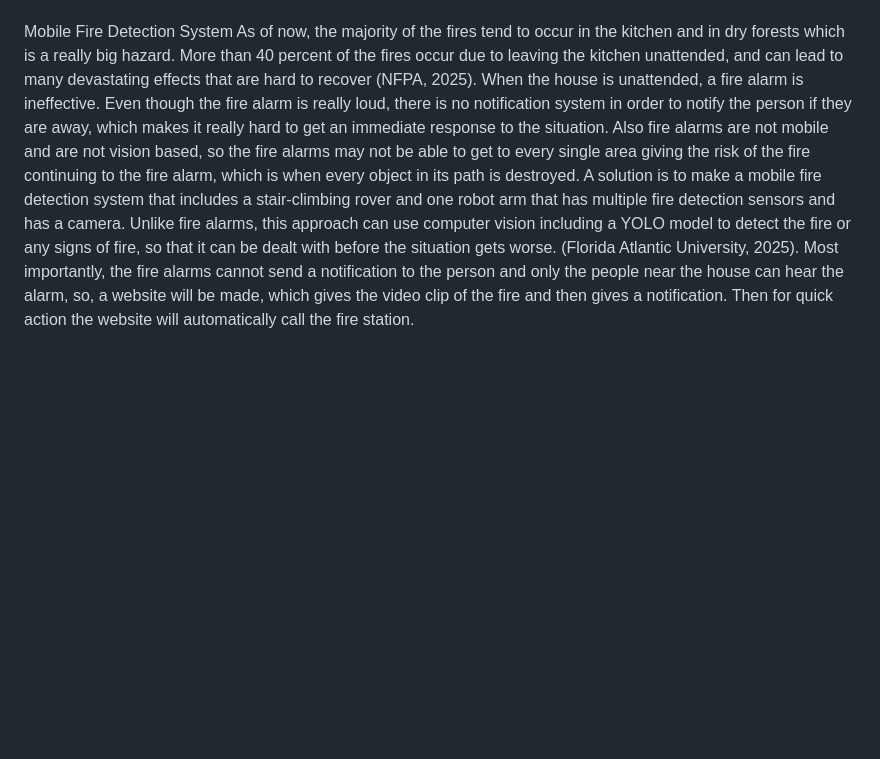
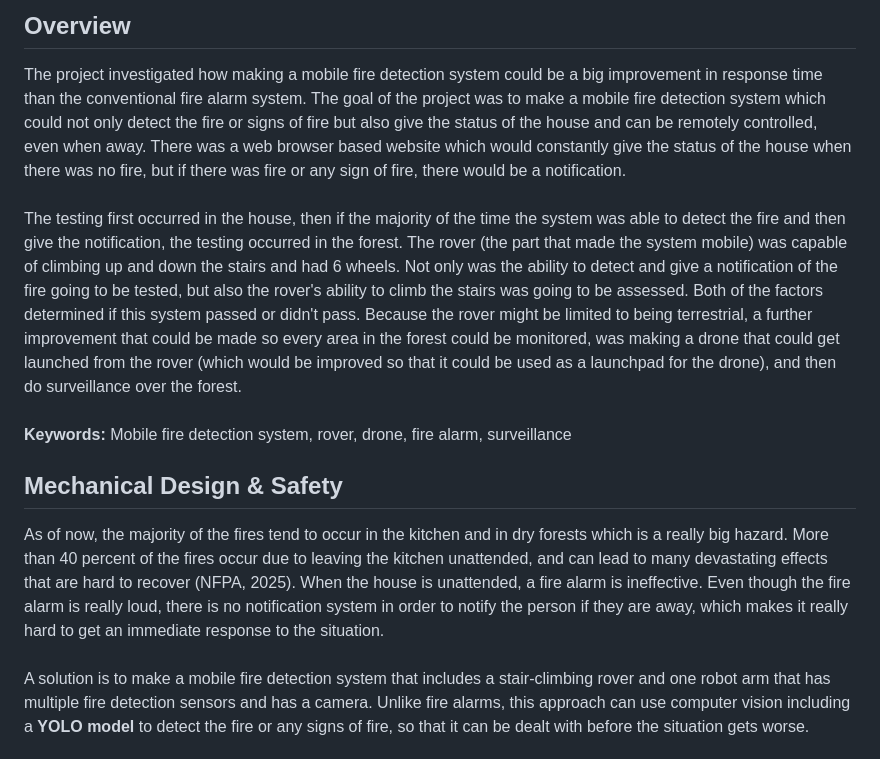
Before and after one commit to sanrobo206/mfds, a Markdown page: index.md, the part around one of its changes. Rendered like a GitHub page; blank space fills up the shorter version.

```diff
--- a/index.md
+++ b/index.md
@@ -15,7 +24,23 @@ Keywords: Mobile fire detection system, rover, drone, fire alarm, surveillance
 
+  <!-- Overview Section -->
+  <section style="max-width: 950px; margin: 0 auto 100px auto;">
+    <h2 style="font-size: 2.8rem; font-weight: 700; color: #000; margin-bottom: 40px; text-align: center;">Overview</h2>
+    <div style="font-size: 1.25rem; color: #333; text-align: justify;">
+      The project investigated how making a mobile fire detection system could be a big improvement in response time than the conventional fire alarm system. The goal of the project was to make a mobile fire detection system which could not only detect the fire or signs of fire but also give the status of the house and can be remotely controlled, even when away. There was a web browser based website which would constantly give the status of the house when there was no fire, but if there was fire or any sign of fire, there would be a notification.
+      <br><br>
+      The testing first occurred in the house, then if the majority of the time the system was able to detect the fire and then give the notification, the testing occurred in the forest. The rover (the part that made the system mobile) was capable of climbing up and down the stairs and had 6 wheels. Not only was the ability to detect and give a notification of the fire going to be tested, but also the rover's ability to climb the stairs was going to be assessed. Both of the factors determined if this system passed or didn't pass. Because the rover might be limited to being terrestrial, a further improvement that could be made so every area in the forest could be monitored, was making a drone that could get launched from the rover (which would be improved so that it could be used as a launchpad for the drone), and then do surveillance over the forest.
+      <br><br>
+      <b>Keywords:</b> Mobile fire detection system, rover, drone, fire alarm, surveillance
+    </div>
+  </section>
 
-Mobile Fire Detection System
-	As of now, the majority of the fires tend to occur in the kitchen and in dry forests which is a really big hazard. More than 40 percent of the fires occur due to leaving the kitchen unattended, and can lead to many devastating effects that are hard to recover (NFPA, 2025).
-	When the house is unattended, a fire alarm is ineffective. Even though the fire alarm is really loud, there is no notification system in order to notify the person if they are away, which makes it really hard to get an immediate response to the situation. Also fire alarms are not mobile and are not vision based, so the fire alarms may not be able to get to every single area giving the risk of the fire continuing to the fire alarm, which is when every object in its path is destroyed. A solution is to make a mobile fire detection system that includes a stair-climbing rover and one robot arm that has multiple fire detection sensors and has a camera. Unlike fire alarms, this approach can use computer vision including a YOLO model to detect the fire or any signs of fire, so that it can be dealt with before the situation gets worse. (Florida Atlantic University, 2025).
-Most importantly, the fire alarms cannot send a notification to the person and only the people near the house can hear the alarm, so, a website will be made, which gives the video clip of the fire and then gives a notification. Then for quick action the website will automatically call the fire station.
+  <!-- Problem Statement Section (Glassmorphism) -->
+  <section style="max-width: 950px; margin: 0 auto 100px auto; background: #fcfcfc; padding: 60px; border-radius: 24px; border: 1px solid #f1f1f1;">
+    <h2 style="font-size: 2.2rem; font-weight: 700; color: #000; margin-bottom: 30px;">Mechanical Design & Safety</h2>
+    <div style="font-size: 1.2rem; color: #444; line-height: 1.9;">
+      As of now, the majority of the fires tend to occur in the kitchen and in dry forests which is a really big hazard. More than 40 percent of the fires occur due to leaving the kitchen unattended, and can lead to many devastating effects that are hard to recover (NFPA, 2025). When the house is unattended, a fire alarm is ineffective. Even though the fire alarm is really loud, there is no notification system in order to notify the person if they are away, which makes it really hard to get an immediate response to the situation.
+      <br><br>
+      A solution is to make a mobile fire detection system that includes a stair-climbing rover and one robot arm that has multiple fire detection sensors and has a camera. Unlike fire alarms, this approach can use computer vision including a <b>YOLO model</b> to detect the fire or any signs of fire, so that it can be dealt with before the situation gets worse.
+    </div>
+  </section>
 
```
Also changed, not shown: other parts of index.md (+66 -128 lines).
